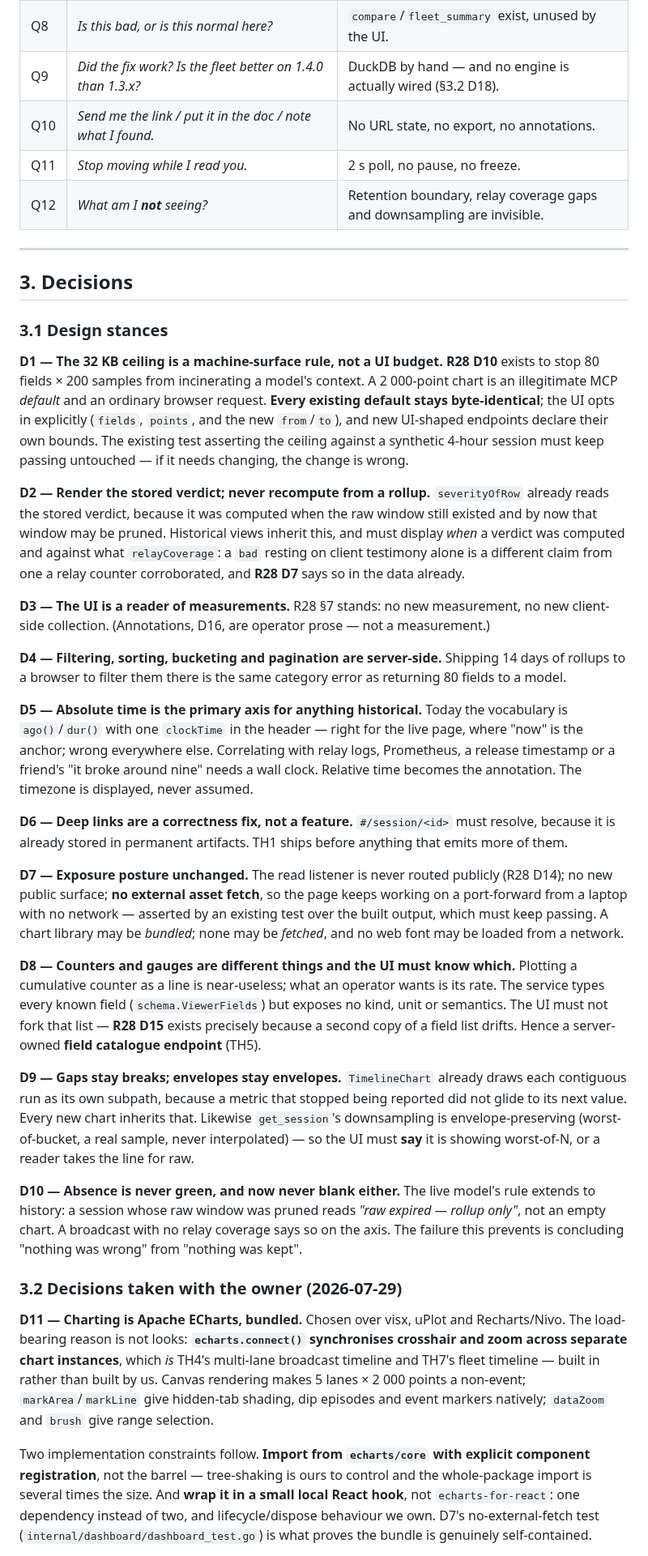
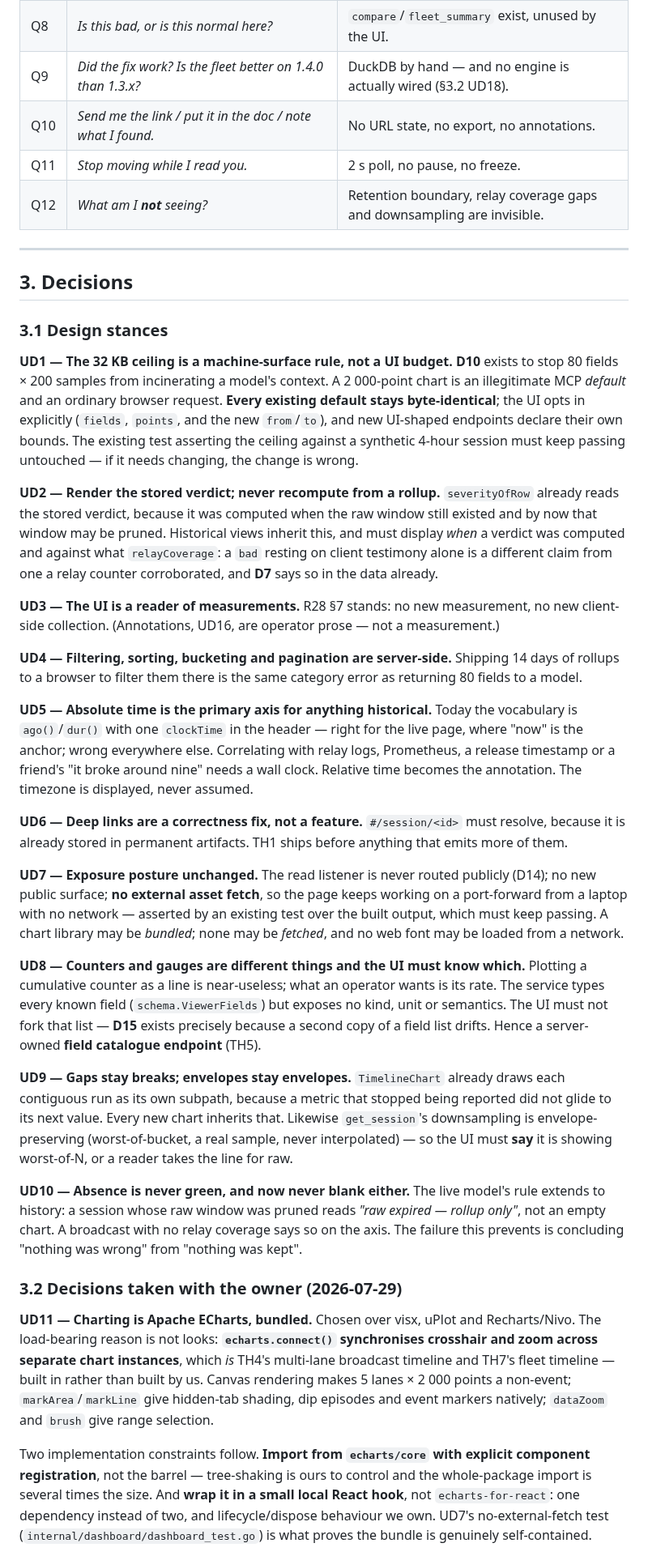
Before and after one commit to Tuhis/gawk, a Markdown page: docs/36-telemetry-ui-history.md, the part around one of its changes. Shown at 81% size. Drawn GitHub-style.

```diff
--- a/docs/36-telemetry-ui-history.md
+++ b/docs/36-telemetry-ui-history.md
@@ -177,7 +182,7 @@ system's failure modes make isolation the expensive step.
 | Q6 | *Plot `parityInsufficient` / `avSkewMs` / `stripeLargeLossPct`.* | ~13 fields are plottable; ~80 exist. |
 | Q7 | *Why do you say it's bad? What is that resting on?* | Verdict sentence only; evidence and provenance dropped. |
 | Q8 | *Is this bad, or is this normal here?* | `compare`/`fleet_summary` exist, unused by the UI. |
-| Q9 | *Did the fix work? Is the fleet better on 1.4.0 than 1.3.x?* | DuckDB by hand — and no engine is actually wired (§3.2 D18). |
+| Q9 | *Did the fix work? Is the fleet better on 1.4.0 than 1.3.x?* | DuckDB by hand — and no engine is actually wired (§3.2 UD18). |
 | Q10 | *Send me the link / put it in the doc / note what I found.* | No URL state, no export, no annotations. |
 | Q11 | *Stop moving while I read you.* | 2 s poll, no pause, no freeze. |
 | Q12 | *What am I **not** seeing?* | Retention boundary, relay coverage gaps and downsampling are invisible. |
@@ -188,8 +193,8 @@ system's failure modes make isolation the expensive step.
 
 ### 3.1 Design stances
 
-**D1 — The 32 KB ceiling is a machine-surface rule, not a UI budget.**
-**R28 D10** exists to stop 80 fields × 200 samples from incinerating a model's
+**UD1 — The 32 KB ceiling is a machine-surface rule, not a UI budget.**
+**D10** exists to stop 80 fields × 200 samples from incinerating a model's
 context. A 2 000-point chart is an illegitimate MCP *default* and an ordinary
 browser request. **Every existing default stays byte-identical**; the UI opts
 in explicitly (`fields`, `points`, and the new `from`/`to`), and new
@@ -197,55 +202,55 @@ UI-shaped endpoints declare their own bounds. The existing test asserting the
 ceiling against a synthetic 4-hour session must keep passing untouched — if it
 needs changing, the change is wrong.
 
-**D2 — Render the stored verdict; never recompute from a rollup.**
+**UD2 — Render the stored verdict; never recompute from a rollup.**
 `severityOfRow` already reads the stored verdict, because it was computed when
 the raw window still existed and by now that window may be pruned. Historical
 views inherit this, and must display *when* a verdict was computed and against
 what `relayCoverage`: a `bad` resting on client testimony alone is a different
-claim from one a relay counter corroborated, and **R28 D7** says so in the data
+claim from one a relay counter corroborated, and **D7** says so in the data
 already.
 
-**D3 — The UI is a reader of measurements.** R28 §7 stands: no new
-measurement, no new client-side collection. (Annotations, D16, are operator
+**UD3 — The UI is a reader of measurements.** R28 §7 stands: no new
+measurement, no new client-side collection. (Annotations, UD16, are operator
 prose — not a measurement.)
 
-**D4 — Filtering, sorting, bucketing and pagination are server-side.**
+**UD4 — Filtering, sorting, bucketing and pagination are server-side.**
 Shipping 14 days of rollups to a browser to filter them there is the same
 category error as returning 80 fields to a model.
 
-**D5 — Absolute time is the primary axis for anything historical.**
+**UD5 — Absolute time is the primary axis for anything historical.**
 Today the vocabulary is `ago()`/`dur()` with one `clockTime` in the header —
 right for the live page, where "now" is the anchor; wrong everywhere else.
 Correlating with relay logs, Prometheus, a release timestamp or a friend's "it
 broke around nine" needs a wall clock. Relative time becomes the annotation.
 The timezone is displayed, never assumed.
 
-**D6 — Deep links are a correctness fix, not a feature.** `#/session/<id>`
+**UD6 — Deep links are a correctness fix, not a feature.** `#/session/<id>`
 must resolve, because it is already stored in permanent artifacts. TH1 ships
 before anything that emits more of them.
 
-**D7 — Exposure posture unchanged.** The read listener is never routed
-publicly (R28 D14); no new public surface; **no external asset fetch**, so the
+**UD7 — Exposure posture unchanged.** The read listener is never routed
+publicly (D14); no new public surface; **no external asset fetch**, so the
 page keeps working on a port-forward from a laptop with no network — asserted
 by an existing test over the built output, which must keep passing. A chart
 library may be *bundled*; none may be *fetched*, and no web font may be
 loaded from a network.
 
-**D8 — Counters and gauges are different things and the UI must know which.**
+**UD8 — Counters and gauges are different things and the UI must know which.**
 Plotting a cumulative counter as a line is near-useless; what an operator
 wants is its rate. The service types every known field
 (`schema.ViewerFields`) but exposes no kind, unit or semantics. The UI must
-not fork that list — **R28 D15** exists precisely because a second copy of a
+not fork that list — **D15** exists precisely because a second copy of a
 field list drifts. Hence a server-owned **field catalogue endpoint** (TH5).
 
-**D9 — Gaps stay breaks; envelopes stay envelopes.** `TimelineChart` already
+**UD9 — Gaps stay breaks; envelopes stay envelopes.** `TimelineChart` already
 draws each contiguous run as its own subpath, because a metric that stopped
 being reported did not glide to its next value. Every new chart inherits that.
 Likewise `get_session`'s downsampling is envelope-preserving (worst-of-bucket,
 a real sample, never interpolated) — so the UI must **say** it is showing
 worst-of-N, or a reader takes the line for raw.
 
-**D10 — Absence is never green, and now never blank either.** The live model's
+**UD10 — Absence is never green, and now never blank either.** The live model's
 rule extends to history: a session whose raw window was pruned reads *"raw
 expired — rollup only"*, not an empty chart. A broadcast with no relay
 coverage says so on the axis. The failure this prevents is concluding "nothing
@@ -253,7 +258,7 @@ was wrong" from "nothing was kept".
 
 ### 3.2 Decisions taken with the owner (2026-07-29)
 
-**D11 — Charting is Apache ECharts, bundled.** Chosen over visx, uPlot and
+**UD11 — Charting is Apache ECharts, bundled.** Chosen over visx, uPlot and
 Recharts/Nivo. The load-bearing reason is not looks: **`echarts.connect()`
 synchronises crosshair and zoom across separate chart instances**, which *is*
 TH4's multi-lane broadcast timeline and TH7's fleet timeline — built in rather
@@ -265,7 +270,7 @@ Two implementation constraints follow. **Import from `echarts/core` with
 explicit component registration**, not the barrel — tree-shaking is ours to
 control and the whole-package import is several times the size. And **wrap it
 in a small local React hook**, not `echarts-for-react`: one dependency instead
-of two, and lifecycle/dispose behaviour we own. D7's no-external-fetch test
+of two, and lifecycle/dispose behaviour we own. UD7's no-external-fetch test
 (`internal/dashboard/dashboard_test.go`) is what proves the bundle is genuinely
 self-contained.
 
```
Also changed, not shown: other parts of docs/36-telemetry-ui-history.md (+69 -64 lines), CLAUDE.md (+5 -3 lines), ROADMAP.md (+2 -2 lines).
